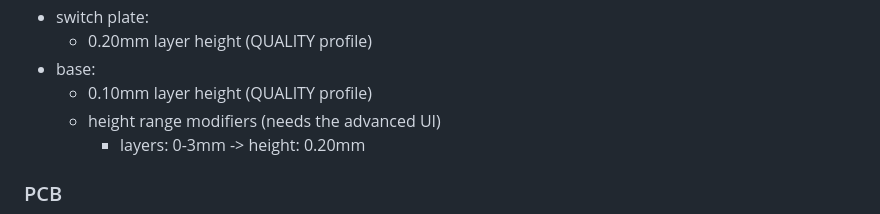
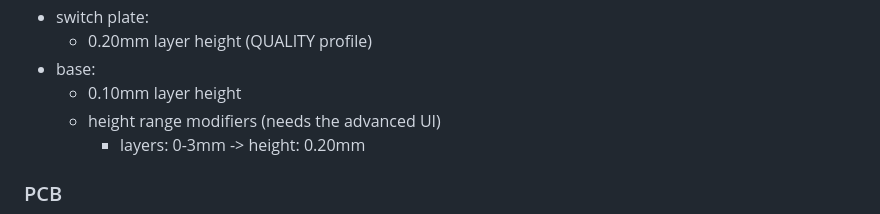
Before and after one commit to rukai/DPedal, a Markdown page: readme.md, the part around the change. GitHub-like rendering.

Commit message:
Minor readme fix (#6)
prusa slicer only has one 0.1mm layer height profile and is not called
QUALITY

```diff
--- a/readme.md
+++ b/readme.md
@@ -105,7 +105,7 @@ For some prints I change the layer height for faster print times, but feel free
 * switch plate:
   * 0.20mm layer height (QUALITY profile)
 * base:
-  * 0.10mm layer height (QUALITY profile)
+  * 0.10mm layer height
   * height range modifiers (needs the advanced UI)
     * layers: 0-3mm -> height: 0.20mm
 
```
